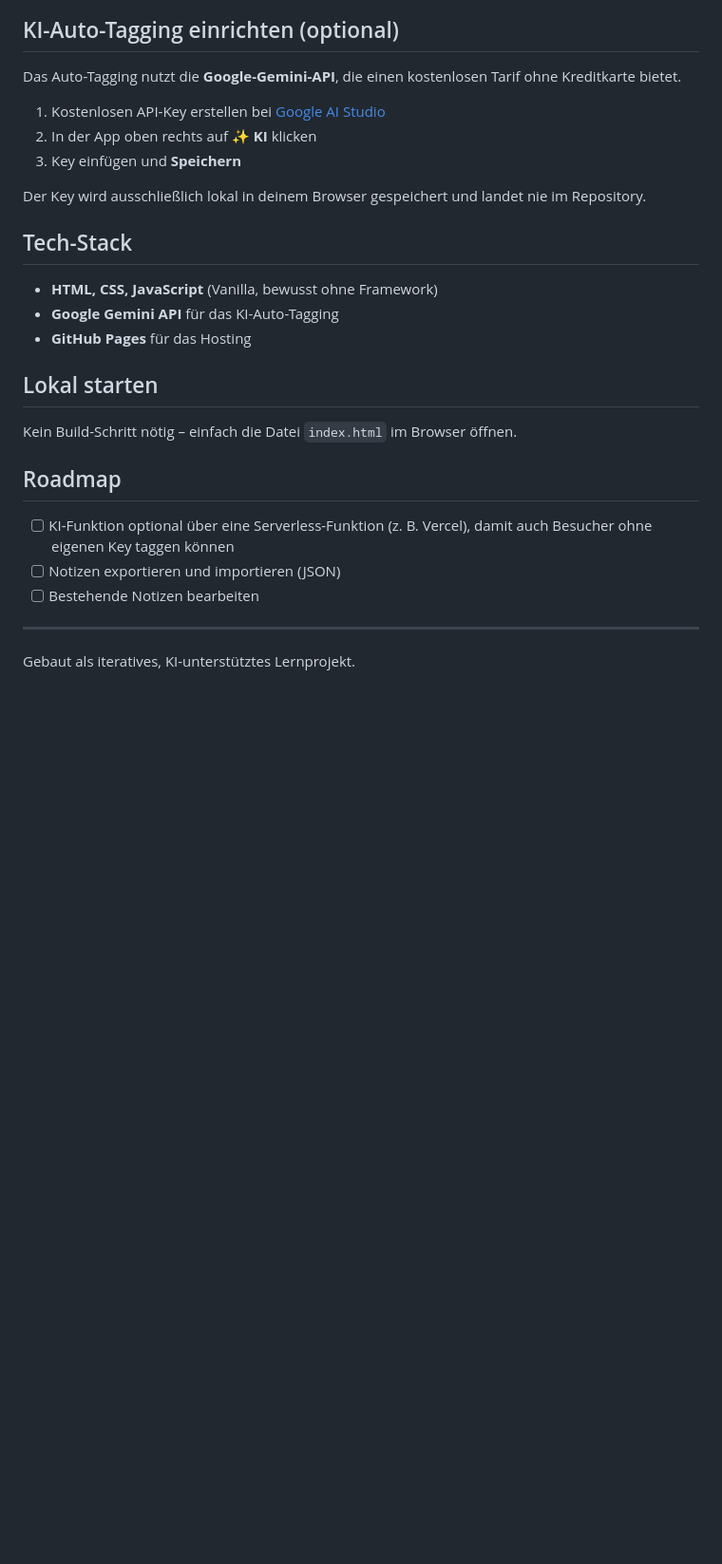
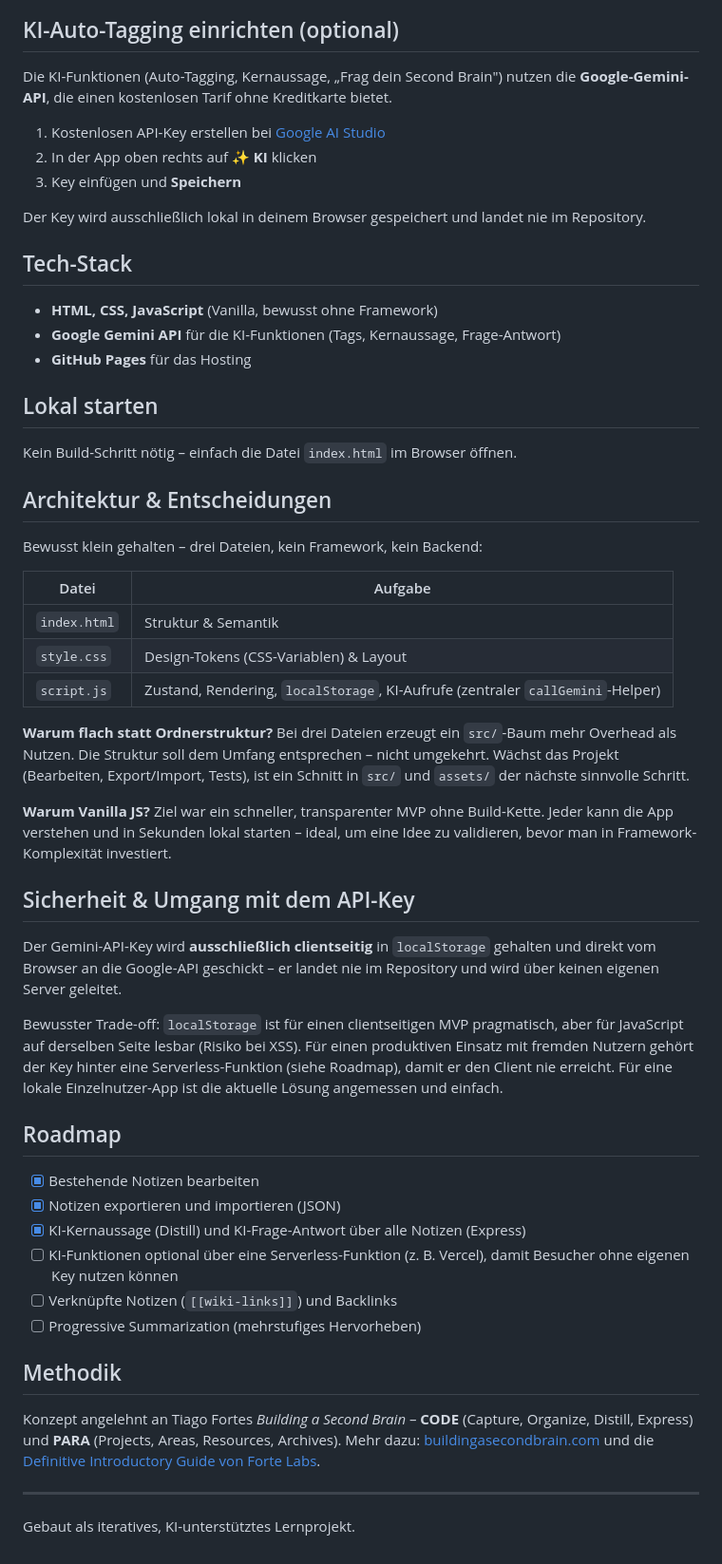
Before and after one commit to enriquee-lab/second-brain, a Markdown page: README.md, the part around one of its changes. Shown at 95% size. Rendered like a GitHub page; blank space fills up the shorter version.

```diff
--- a/README.md
+++ b/README.md
@@ -25,6 +36,6 @@ Eine schlanke Notizen-Web-App zum Festhalten, Verschlagworten und Durchsuchen vo
 ## KI-Auto-Tagging einrichten (optional)
 
-Das Auto-Tagging nutzt die **Google-Gemini-API**, die einen kostenlosen Tarif ohne Kreditkarte bietet.
+Die KI-Funktionen (Auto-Tagging, Kernaussage, „Frag dein Second Brain") nutzen die **Google-Gemini-API**, die einen kostenlosen Tarif ohne Kreditkarte bietet.
 
 1. Kostenlosen API-Key erstellen bei [Google AI Studio](https://aistudio.google.com/apikey)
 2. In der App oben rechts auf **✨ KI** klicken
@@ -35,18 +46,56 @@ Der Key wird ausschließlich lokal in deinem Browser gespeichert und landet nie
 ## Tech-Stack
 
 - **HTML, CSS, JavaScript** (Vanilla, bewusst ohne Framework)
-- **Google Gemini API** für das KI-Auto-Tagging
+- **Google Gemini API** für die KI-Funktionen (Tags, Kernaussage, Frage-Antwort)
 - **GitHub Pages** für das Hosting
 
 ## Lokal starten
 
 Kein Build-Schritt nötig – einfach die Datei `index.html` im Browser öffnen.
 
+## Architektur & Entscheidungen
+
+Bewusst klein gehalten – drei Dateien, kein Framework, kein Backend:
+
+| Datei | Aufgabe |
+|-------|---------|
+| `index.html` | Struktur & Semantik |
+| `style.css` | Design-Tokens (CSS-Variablen) & Layout |
+| `script.js` | Zustand, Rendering, `localStorage`, KI-Aufrufe (zentraler `callGemini`-Helper) |
+
+**Warum flach statt Ordnerstruktur?** Bei drei Dateien erzeugt ein `src/`-Baum
+mehr Overhead als Nutzen. Die Struktur soll dem Umfang entsprechen – nicht
+umgekehrt. Wächst das Projekt (Bearbeiten, Export/Import, Tests), ist ein
+Schnitt in `src/` und `assets/` der nächste sinnvolle Schritt.
+
+**Warum Vanilla JS?** Ziel war ein schneller, transparenter MVP ohne Build-Kette.
+Jeder kann die App verstehen und in Sekunden lokal starten – ideal, um eine Idee
+zu validieren, bevor man in Framework-Komplexität investiert.
+
+## Sicherheit & Umgang mit dem API-Key
+
+Der Gemini-API-Key wird **ausschließlich clientseitig** in `localStorage`
+gehalten und direkt vom Browser an die Google-API geschickt – er landet nie im
+Repository und wird über keinen eigenen Server geleitet.
+
+Bewusster Trade-off: `localStorage` ist für einen clientseitigen MVP pragmatisch,
+aber für JavaScript auf derselben Seite lesbar (Risiko bei XSS). Für einen
+produktiven Einsatz mit fremden Nutzern gehört der Key hinter eine
+Serverless-Funktion (siehe Roadmap), damit er den Client nie erreicht. Für eine
+lokale Einzelnutzer-App ist die aktuelle Lösung angemessen und einfach.
+
 ## Roadmap
 
-- [ ] KI-Funktion optional über eine Serverless-Funktion (z. B. Vercel), damit auch Besucher ohne eigenen Key taggen können
-- [ ] Notizen exportieren und importieren (JSON)
-- [ ] Bestehende Notizen bearbeiten
+- [x] Bestehende Notizen bearbeiten
+- [x] Notizen exportieren und importieren (JSON)
+- [x] KI-Kernaussage (Distill) und KI-Frage-Antwort über alle Notizen (Express)
+- [ ] KI-Funktionen optional über eine Serverless-Funktion (z. B. Vercel), damit Besucher ohne eigenen Key nutzen können
+- [ ] Verknüpfte Notizen (`[[wiki-links]]`) und Backlinks
+- [ ] Progressive Summarization (mehrstufiges Hervorheben)
+
+## Methodik
+
+Konzept angelehnt an Tiago Fortes *Building a Second Brain* – **CODE** (Capture, Organize, Distill, Express) und **PARA** (Projects, Areas, Resources, Archives). Mehr dazu: [buildingasecondbrain.com](https://www.buildingasecondbrain.com/) und die [Definitive Introductory Guide von Forte Labs](https://fortelabs.com/blog/basboverview/).
 
 ---
 
```
Also changed, not shown: other parts of README.md (+22 -11 lines), screenshot.png (added), 4 other files.
